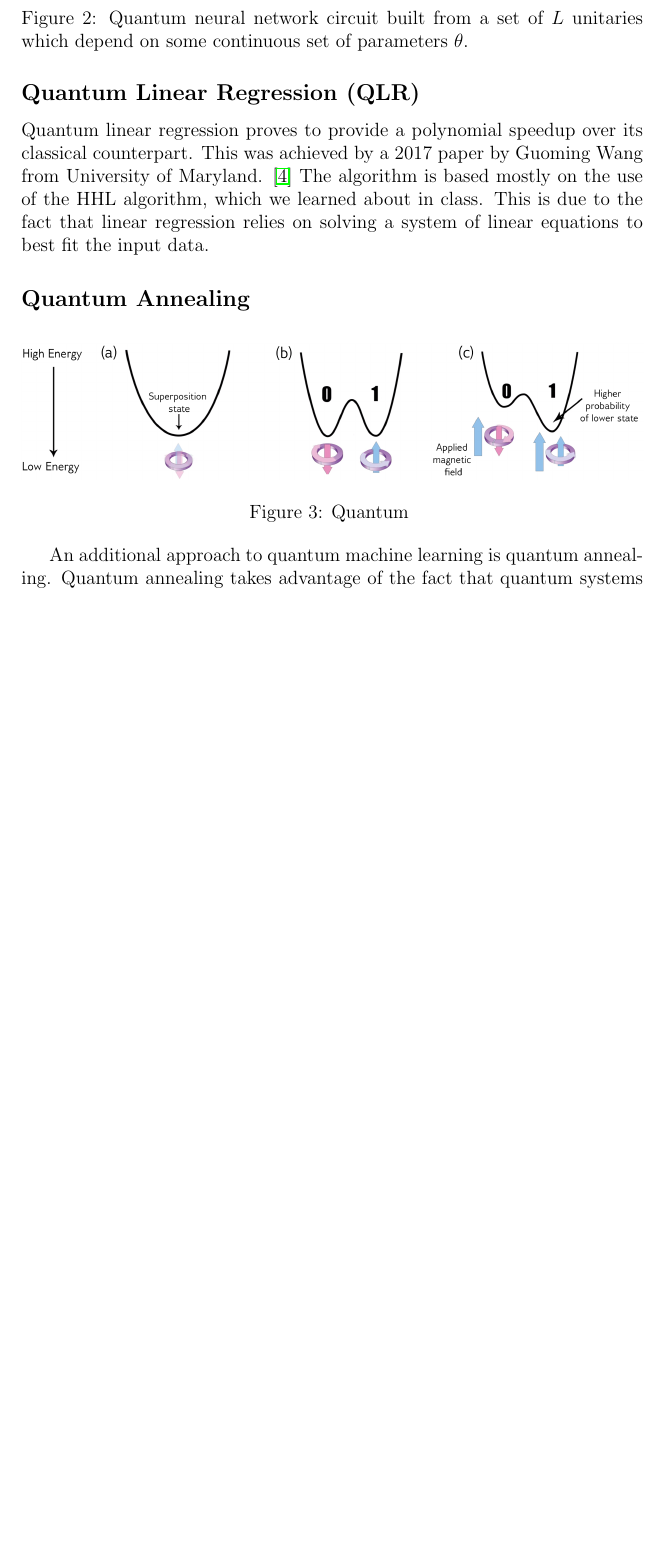
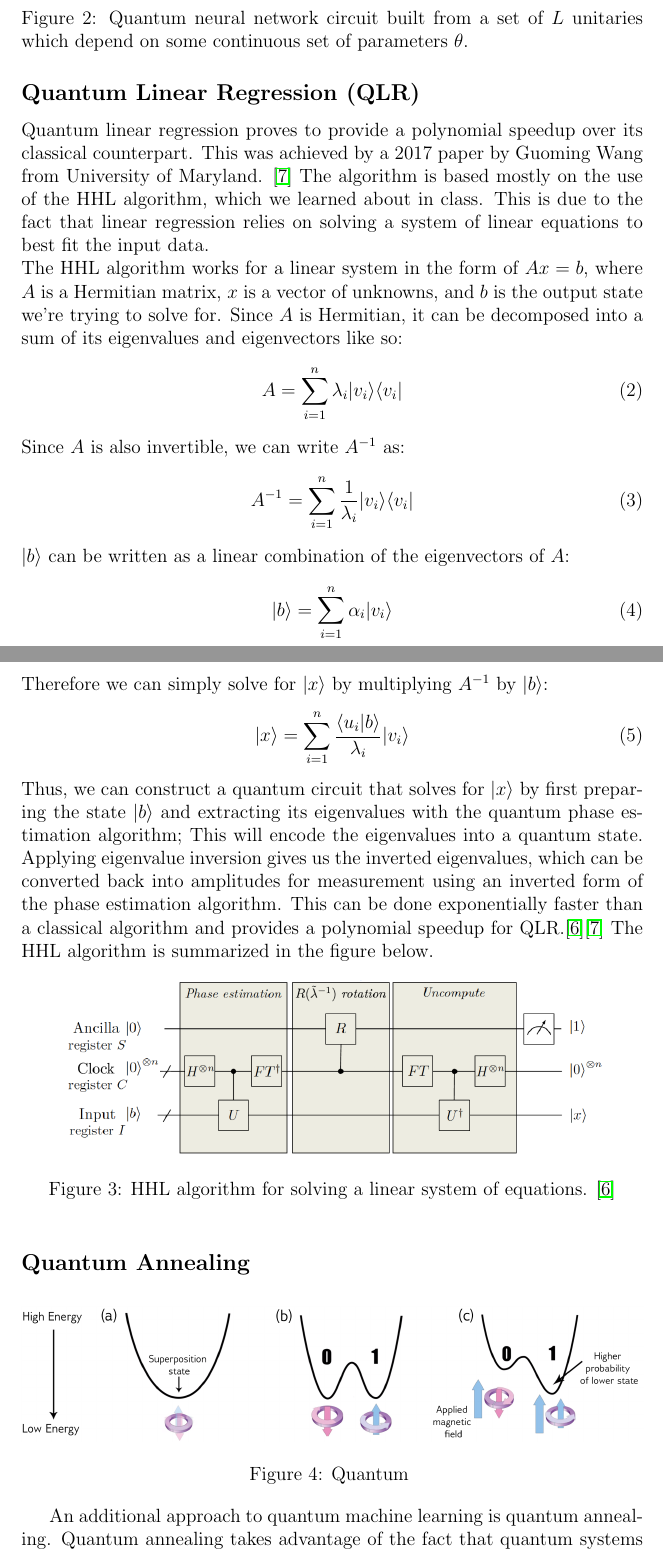
Before and after one commit to the-iron-ryan/CS-239, a LaTeX document (QML_Paper/QML.tex): part of page 4 of 7 before the commit and two parts of pages 4 and 5 of 8 after it, the two joined at a grey line, cut so that both start at the same text, the shorter picture padded with empty space. Compiled offline with pdfLaTeX.

Commit message:
Added in remaining files

```diff
--- a/QML_Paper/QML.tex
+++ b/QML_Paper/QML.tex
@@ -57,7 +57,29 @@ This QNN algorithm operates on N+1 qubits of input, where a single additional qu
 Different values of thetas can be sampled from neighboring unitaries and the loss function can be minimized. This process is known as gradient descent. The algorithm is summarized in the figure above.
 
 \subsection*{Quantum Linear Regression (QLR)}
-Quantum linear regression proves to provide a polynomial speedup over its classical counterpart. This was achieved by a 2017 paper by Guoming Wang from University of Maryland. \cite{Wang_2017} The algorithm is based mostly on the use of the HHL algorithm, which we learned about in class. This is due to the fact that linear regression relies on solving a system of linear equations to best fit the input data.
+Quantum linear regression proves to provide a polynomial speedup over its classical counterpart. This was achieved by a 2017 paper by Guoming Wang from University of Maryland. \cite{Wang_2017} The algorithm is based mostly on the use of the HHL algorithm, which we learned about in class. This is due to the fact that linear regression relies on solving a system of linear equations to best fit the input data. \\
+The HHL algorithm works for a linear system in the form of $Ax = b$, where $A$ is a Hermitian matrix, $x$ is a vector of unknowns, and $b$ is the output state we're trying to solve for. Since $A$ is Hermitian, it can be decomposed into a sum of its eigenvalues and eigenvectors like so:
+\begin{equation}
+    A = \sum_{i=1}^n \lambda_i |v_i\rangle \langle v_i|
+\end{equation}
+Since $A$ is also invertible, we can write $A^{-1}$ as:
+\begin{equation}
+    A^{-1} = \sum_{i=1}^n \frac{1}{\lambda_i} |v_i\rangle \langle v_i|
+\end{equation}
+$|b\rangle$ can be written as a linear combination of the eigenvectors of $A$:
+\begin{equation}
+    |b\rangle = \sum_{i=1}^n \alpha_i |v_i\rangle
+\end{equation}
+Therefore we can simply solve for $|x\rangle$ by multiplying $A^{-1}$ by $|b\rangle$:
+\begin{equation}
+    |x\rangle = \sum_{i=1}^n \frac{\langle u_i | b \rangle }{\lambda_i} |v_i\rangle
+\end{equation}
+Thus, we can construct a quantum circuit that solves for $|x\rangle$ by first preparing the state $|b\rangle$ and extracting its eigenvalues with the quantum phase estimation algorithm; This will encode the eigenvalues into a quantum state. Applying eigenvalue inversion gives us the inverted eigenvalues, which can be converted back into amplitudes for measurement using an inverted form of the phase estimation algorithm. This can be done exponentially faster than a classical algorithm and provides a polynomial speedup for QLR.\cite{palsberg_2022}\cite{Wang_2017} The HHL algorithm is summarized in the figure below.
+\begin{figure}[h]
+\centering
+\includegraphics[width=0.9\textwidth]{HHL_Algo.png}
+\caption{HHL algorithm for solving a linear system of equations. \cite{palsberg_2022}}
+\end{figure}
 
 \subsection*{Quantum Annealing}
 \begin{figure}[h]
```
Also changed, not shown: QML_Paper/refs.bib (+28 -0 lines), QML_Paper/HHL_Algo.png (added), QML_Paper/P2_Screenshot.png (added), QML_Paper/QML.bbl, QML_Paper/QML.pdf, QML_Paper/QML.tex (6 more changed lines), 8 other files.
